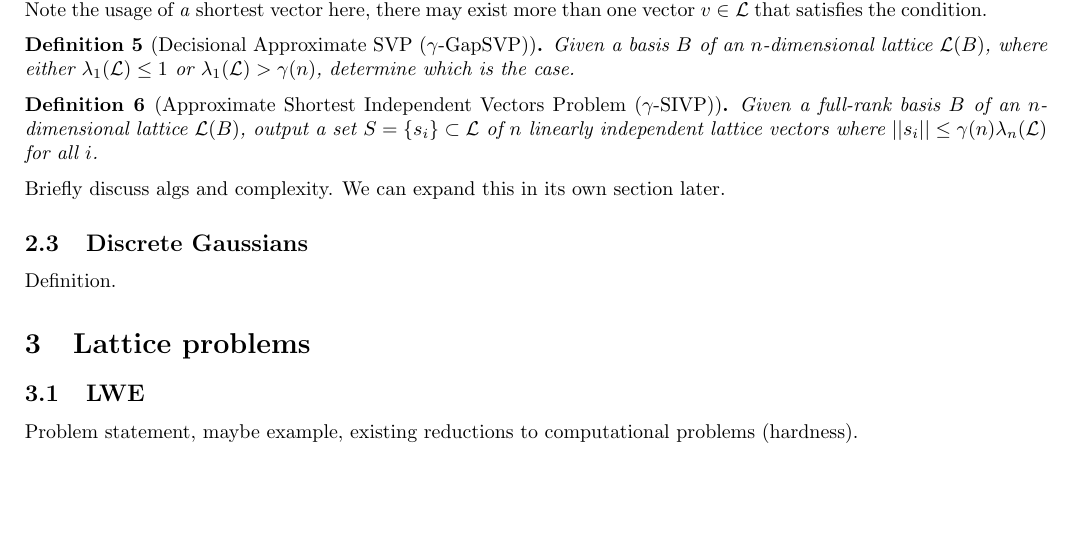
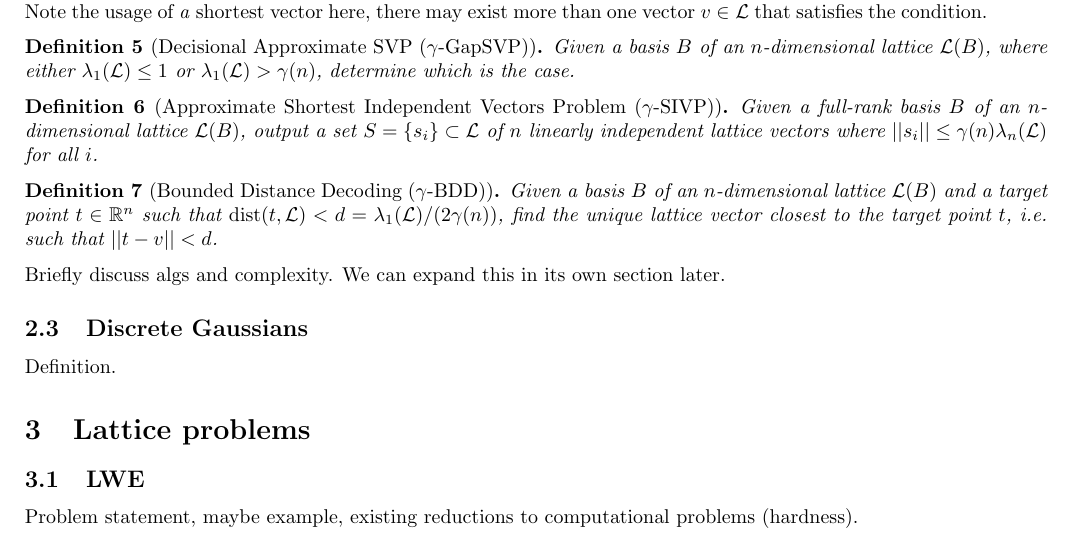
Before and after one commit to epagnin/DiPoQ, a LaTeX document (sem1-lattices/handout/main.tex, which reads sem1-lattices/handout/sections/sec2_math.tex): part of page 2 of 2, cut so that both start at the same text, the shorter picture padded with empty space. Compiled offline with pdfLaTeX.

Commit message:
add bdd definition

```diff
--- a/sem1-lattices/handout/sections/sec2_math.tex
+++ b/sem1-lattices/handout/sections/sec2_math.tex
@@ -38,6 +38,10 @@ In particular, setting $\gamma = 1$ gives the exact Shortest Vector Problem (SVP
 \begin{definition}[Approximate Shortest Independent Vectors Problem ($\gamma$-SIVP)]
     Given a full-rank basis $B$ of an $\nd$-dimensional lattice $\LL(B)$, output a set $S = \{ s_i \} \subset \LL$ of $\nd$ linearly independent lattice vectors where $|| s_i || \leq \gamma(n) \lambda_n(\LL)$ for all $i$.
 \end{definition}
+
+\begin{definition}[Bounded Distance Decoding ($\gamma$-BDD)]
+    Given a basis $B$ of an $\nd$-dimensional lattice $\LL(B)$ and a target point $t \in \RR^\nd$ such that $\mathrm{dist}(t, \LL) < d = \lambda_1(\LL)/(2 \gamma(\nd))$, find the unique lattice vector closest to the target point $t$, i.e. such that $|| t - v || < d$.
+\end{definition}
 \input{sections/preliminaries/SVP.tex}
 \input{sections/preliminaries/CVP.tex}
 
```
